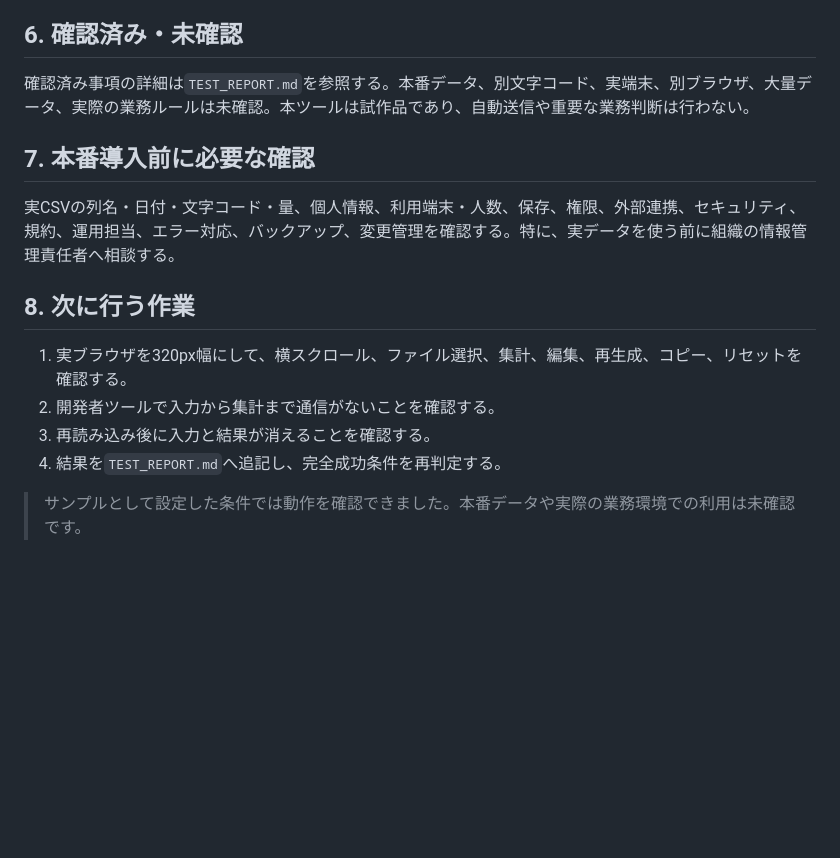
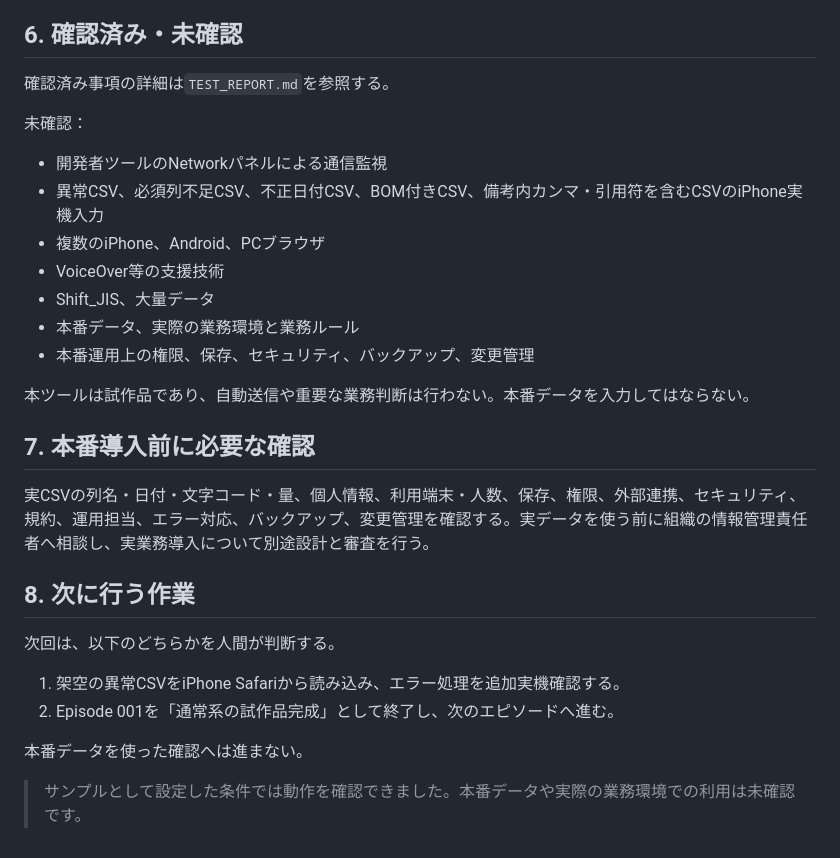
Before and after one commit to nobutakayamauchi/RS-AI-limit-development, a Markdown page: episodes/2026-07-31-unhandled-case-report/HANDOFF.md, the part around one of its changes. Drawn GitHub-style; blank space fills up the shorter version.

```diff
--- a/episodes/2026-07-31-unhandled-case-report/HANDOFF.md
+++ b/episodes/2026-07-31-unhandled-case-report/HANDOFF.md
@@ -44,17 +64,31 @@
 
 ## 6. 確認済み・未確認
 
-確認済み事項の詳細は`TEST_REPORT.md`を参照する。本番データ、別文字コード、実端末、別ブラウザ、大量データ、実際の業務ルールは未確認。本ツールは試作品であり、自動送信や重要な業務判断は行わない。
+確認済み事項の詳細は`TEST_REPORT.md`を参照する。
+
+未確認：
+
+- 開発者ツールのNetworkパネルによる通信監視
+- 異常CSV、必須列不足CSV、不正日付CSV、BOM付きCSV、備考内カンマ・引用符を含むCSVのiPhone実機入力
+- 複数のiPhone、Android、PCブラウザ
+- VoiceOver等の支援技術
+- Shift_JIS、大量データ
+- 本番データ、実際の業務環境と業務ルール
+- 本番運用上の権限、保存、セキュリティ、バックアップ、変更管理
+
+本ツールは試作品であり、自動送信や重要な業務判断は行わない。本番データを入力してはならない。
 
 ## 7. 本番導入前に必要な確認
 
-実CSVの列名・日付・文字コード・量、個人情報、利用端末・人数、保存、権限、外部連携、セキュリティ、規約、運用担当、エラー対応、バックアップ、変更管理を確認する。特に、実データを使う前に組織の情報管理責任者へ相談する。
+実CSVの列名・日付・文字コード・量、個人情報、利用端末・人数、保存、権限、外部連携、セキュリティ、規約、運用担当、エラー対応、バックアップ、変更管理を確認する。実データを使う前に組織の情報管理責任者へ相談し、実業務導入について別途設計と審査を行う。
 
 ## 8. 次に行う作業
 
-1. 実ブラウザを320px幅にして、横スクロール、ファイル選択、集計、編集、再生成、コピー、リセットを確認する。
-2. 開発者ツールで入力から集計まで通信がないことを確認する。
-3. 再読み込み後に入力と結果が消えることを確認する。
-4. 結果を`TEST_REPORT.md`へ追記し、完全成功条件を再判定する。
+次回は、以下のどちらかを人間が判断する。
+
+1. 架空の異常CSVをiPhone Safariから読み込み、エラー処理を追加実機確認する。
+2. Episode 001を「通常系の試作品完成」として終了し、次のエピソードへ進む。
+
+本番データを使った確認へは進まない。
 
 > サンプルとして設定した条件では動作を確認できました。本番データや実際の業務環境での利用は未確認です。
```
Also changed, not shown: other parts of episodes/2026-07-31-unhandled-case-report/HANDOFF.md (+27 -7 lines).
